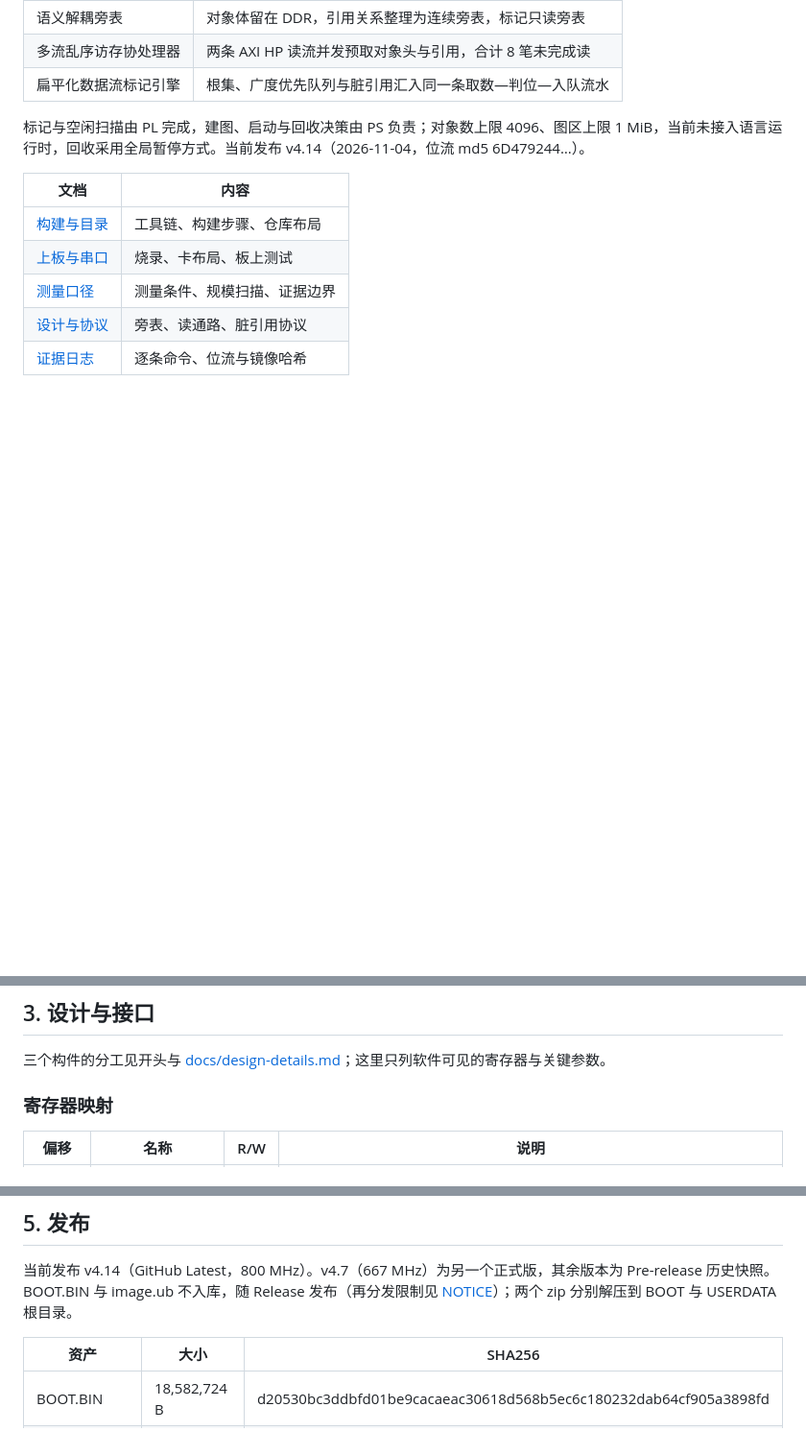
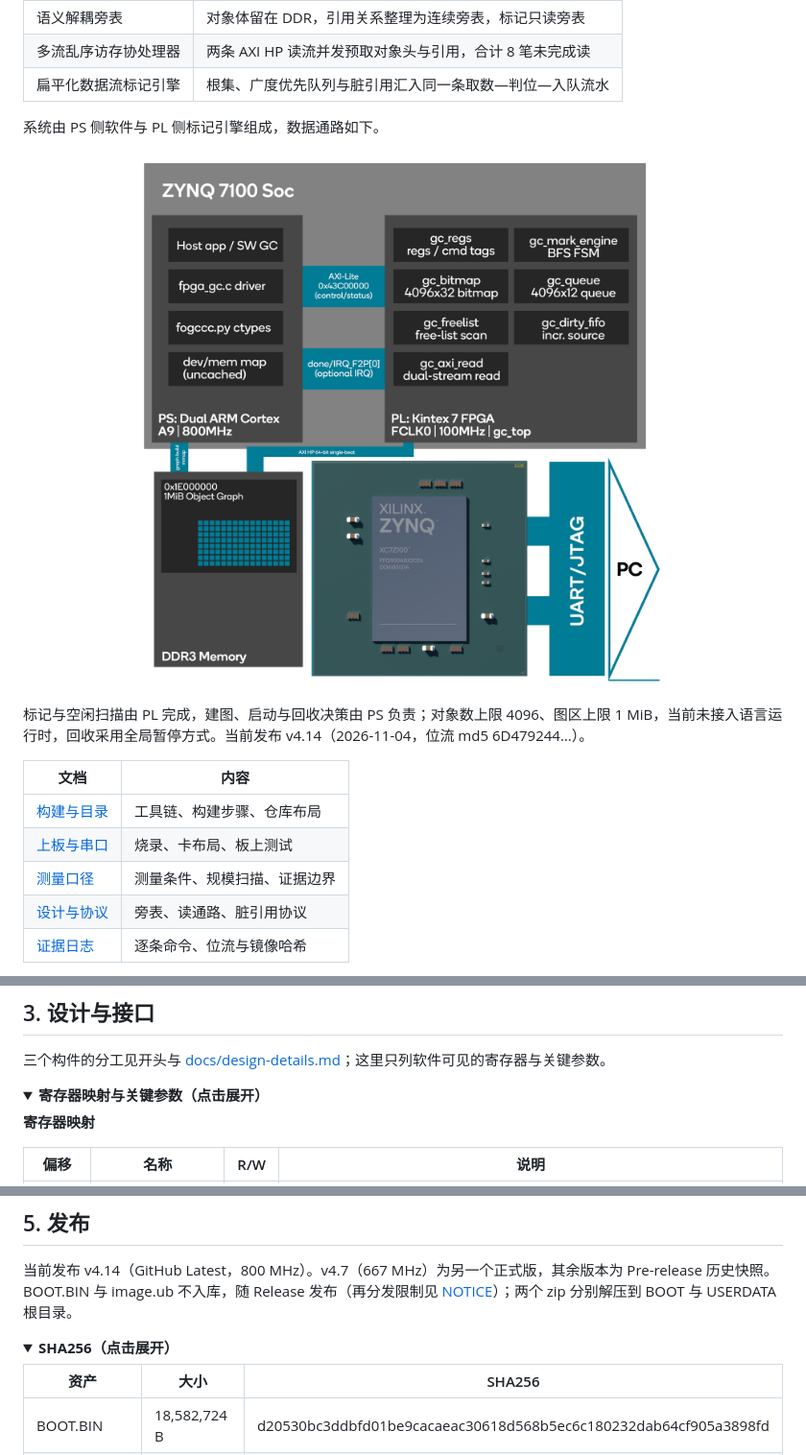
Before and after one commit to HiEq/FPGA-Offload-GC-Coprocessor, a Markdown page: README.md, 3 parts joined by grey strips. Shown at 96% size. GitHub-like rendering; pictures changed too: docs/images/block.png (added); folded sections open; blank space fills up the shorter version.

Commit message:
docs(readme): add the architecture diagram and collapse the long tables
verified: python -m unittest discover -s tests -p "test_*.py" -> 61 tests OK
coverage: not measured
unverified: GitHub rendering of the details blocks was not checked live

```diff
--- a/README.md
+++ b/README.md
@@ -23,6 +23,10 @@
 | 语义解耦旁表 | 对象体留在 DDR，引用关系整理为连续旁表，标记只读旁表 |
 | 多流乱序访存协处理器 | 两条 AXI HP 读流并发预取对象头与引用，合计 8 笔未完成读 |
 | 扁平化数据流标记引擎 | 根集、广度优先队列与脏引用汇入同一条取数—判位—入队流水 |
+
+系统由 PS 侧软件与 PL 侧标记引擎组成，数据通路如下。
+
+<p align="center"><img src="docs/images/block.png" width="760" alt="FOGCCC 系统架构"></p>
 
 标记与空闲扫描由 PL 完成，建图、启动与回收决策由 PS 负责；对象数上限 4096、图区上限 1 MiB，当前未接入语言运行时，回收采用全局暂停方式。当前发布 v4.14（2026-11-04，位流 md5 6D479244…）。
 
@@ -82,7 +86,10 @@ python -m unittest discover -s tests -p "test_*.py"
 
 三个构件的分工见开头与 [docs/design-details.md](docs/design-details.md)；这里只列软件可见的寄存器与关键参数。
 
-### 寄存器映射
+<details>
+<summary><b>寄存器映射与关键参数（点击展开）</b></summary>
+
+**寄存器映射**
 
 | 偏移 | 名称 | R/W | 说明 |
 |------|------|-----|------|
@@ -142,6 +151,9 @@ DIRTY_PUSH 用 0x440（根表止于 0x43F）；CTRL[5] 与 DIRTY_* 的完整契
 
 当前发布 v4.14（GitHub Latest，800 MHz）。v4.7（667 MHz）为另一个正式版，其余版本为 Pre-release 历史快照。BOOT.BIN 与 image.ub 不入库，随 Release 发布（再分发限制见 [NOTICE](NOTICE)）；两个 zip 分别解压到 BOOT 与 USERDATA 根目录。
 
+<details>
+<summary><b>SHA256（点击展开）</b></summary>
+
 | 资产 | 大小 | SHA256 |
 | --- | --- | --- |
 | BOOT.BIN | 18,582,724 B | d20530bc3ddbfd01be9cacaeac30618d568b5ec6c180232dab64cf905a3898fd |
```
Also changed, not shown: other parts of README.md (+5 -1 lines), 1 other file.
